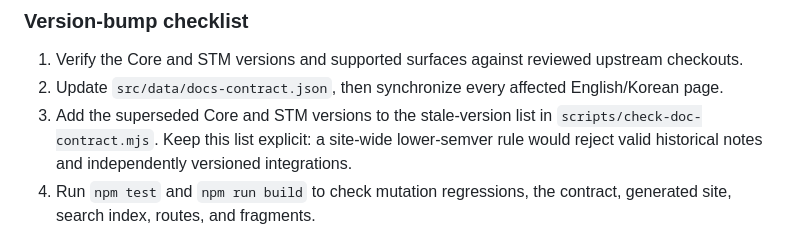
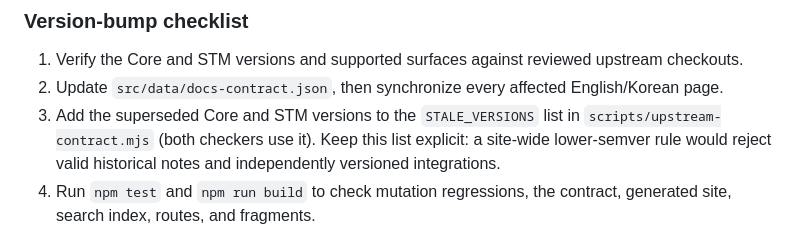
Before and after one commit to memtomem/memtomem-com, a Markdown page: README.md, the part around the change. Drawn GitHub-style.

```diff
--- a/README.md
+++ b/README.md
@@ -29,7 +29,7 @@ npm run build
 
 1. Verify the Core and STM versions and supported surfaces against reviewed upstream checkouts.
 2. Update `src/data/docs-contract.json`, then synchronize every affected English/Korean page.
-3. Add the superseded Core and STM versions to the stale-version list in `scripts/check-doc-contract.mjs`. Keep this list explicit: a site-wide lower-semver rule would reject valid historical notes and independently versioned integrations.
+3. Add the superseded Core and STM versions to the `STALE_VERSIONS` list in `scripts/upstream-contract.mjs` (both checkers use it). Keep this list explicit: a site-wide lower-semver rule would reject valid historical notes and independently versioned integrations.
 4. Run `npm test` and `npm run build` to check mutation regressions, the contract, generated site, search index, routes, and fragments.
 5. Update every EN/KO Core file and directory link to `v<core.version>`, including the unpinned configuration-guide link after confirming the guide still exists at that tag (see `ONBOARDING-RELEASE.md`). Then run `node scripts/check-onboarding-assets.mjs` to verify the link refs and seven published assets from that tag. Review the tagged source before updating any asset hashes, and include links and hashes in the version-bump PR.
 
```
Also changed, not shown: CLAUDE.md (+1 -1 lines).
